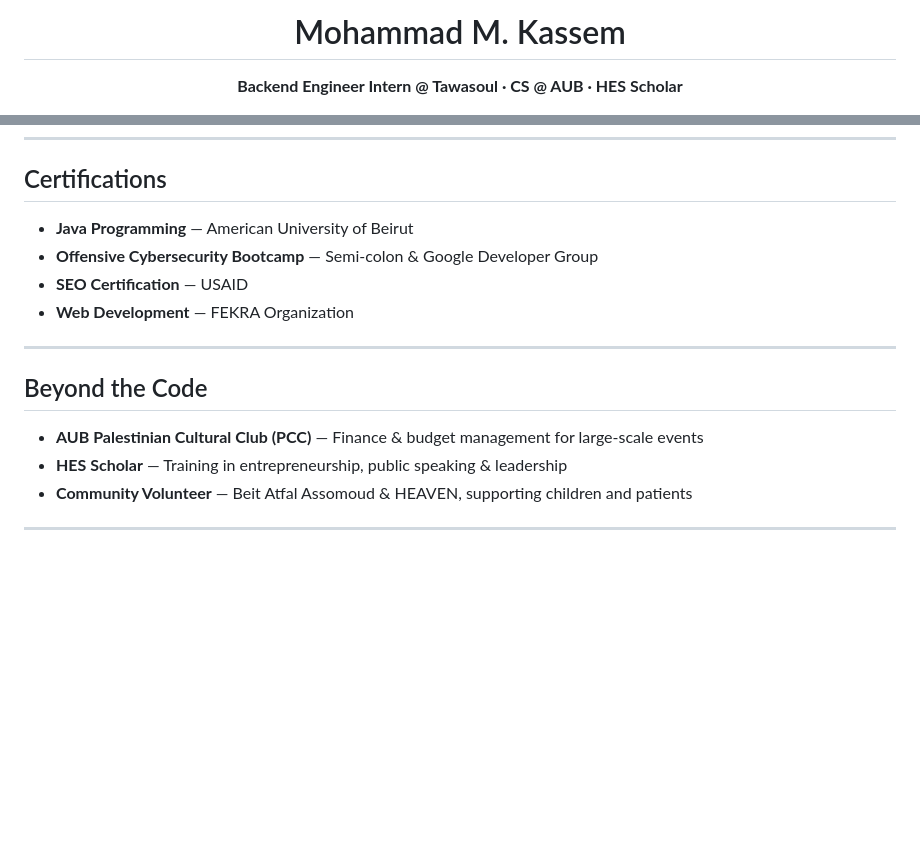
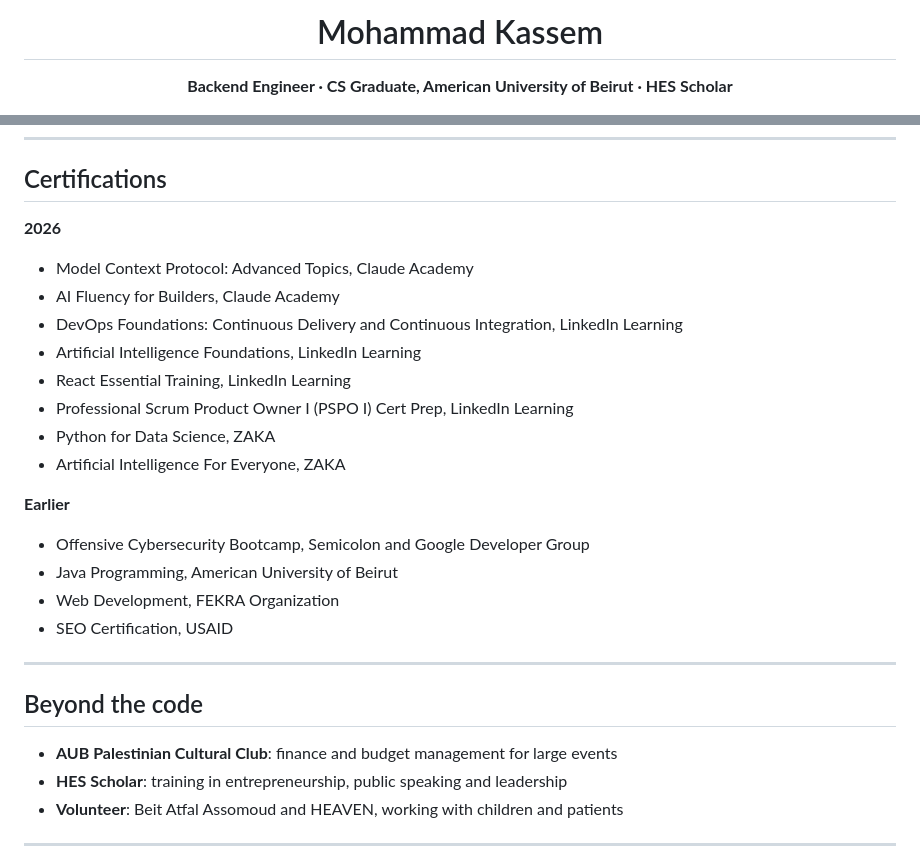
Before and after one commit to mmk119/mmk119, a Markdown page: README.md, 2 parts joined by grey strips. Rendered like a GitHub page; blank space fills up the shorter version.

```diff
--- a/README.md
+++ b/README.md
@@ -1,6 +1,6 @@
 <div align="center">
 
-# Mohammad M. Kassem
+# Mohammad Kassem
 
-**Backend Engineer Intern @ Tawasoul · CS @ AUB · HES Scholar**
+**Backend Engineer · CS Graduate, American University of Beirut · HES Scholar**
 
@@ -93,18 +102,29 @@ I care about writing clean, reliable code — and building things that actually
 
 ## Certifications
 
-- **Java Programming** — American University of Beirut
-- **Offensive Cybersecurity Bootcamp** — Semi-colon & Google Developer Group
-- **SEO Certification** — USAID
-- **Web Development** — FEKRA Organization
+**2026**
+- Model Context Protocol: Advanced Topics, Claude Academy
+- AI Fluency for Builders, Claude Academy
+- DevOps Foundations: Continuous Delivery and Continuous Integration, LinkedIn Learning
+- Artificial Intelligence Foundations, LinkedIn Learning
+- React Essential Training, LinkedIn Learning
+- Professional Scrum Product Owner I (PSPO I) Cert Prep, LinkedIn Learning
+- Python for Data Science, ZAKA
+- Artificial Intelligence For Everyone, ZAKA
+
+**Earlier**
+- Offensive Cybersecurity Bootcamp, Semicolon and Google Developer Group
+- Java Programming, American University of Beirut
+- Web Development, FEKRA Organization
+- SEO Certification, USAID
 
 ---
 
-## Beyond the Code
+## Beyond the code
 
-- **AUB Palestinian Cultural Club (PCC)** — Finance & budget management for large-scale events
-- **HES Scholar** — Training in entrepreneurship, public speaking & leadership
-- **Community Volunteer** — Beit Atfal Assomoud & HEAVEN, supporting children and patients
+- **AUB Palestinian Cultural Club**: finance and budget management for large events
+- **HES Scholar**: training in entrepreneurship, public speaking and leadership
+- **Volunteer**: Beit Atfal Assomoud and HEAVEN, working with children and patients
 
 ---
 
```
Also changed, not shown: other parts of README.md (+57 -45 lines).
